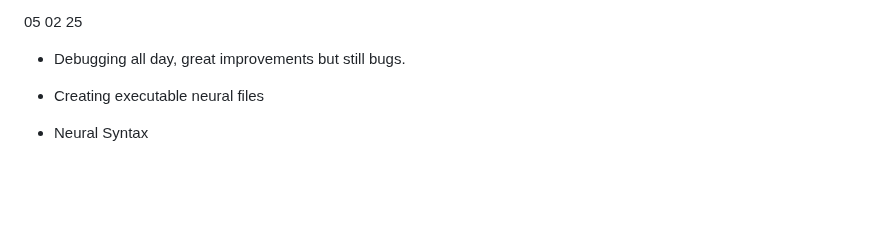
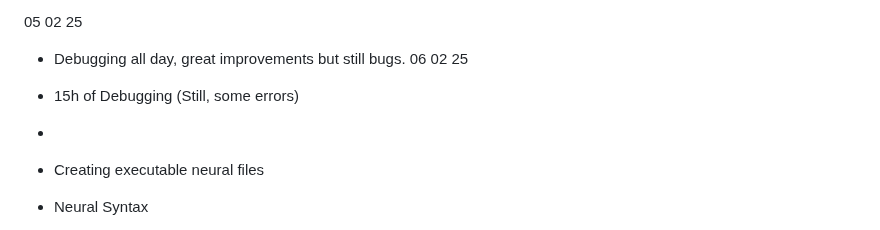
Before and after one commit to Lemniscate-world/Neural, a Markdown page: GOALS.md, the part around the change. Drawn GitHub-style; blank space fills up the shorter version.

Commit message:
Update GOALS.md with additional debugging notes

```diff
--- a/GOALS.md
+++ b/GOALS.md
@@ -46,6 +46,10 @@
 
 05 02 25
 - Debugging all day, great improvements but still bugs.
+06 02 25
+- 15h of Debugging (Still, some errors)
+-
+
 
 - Creating executable neural files
 - Neural Syntax
```
